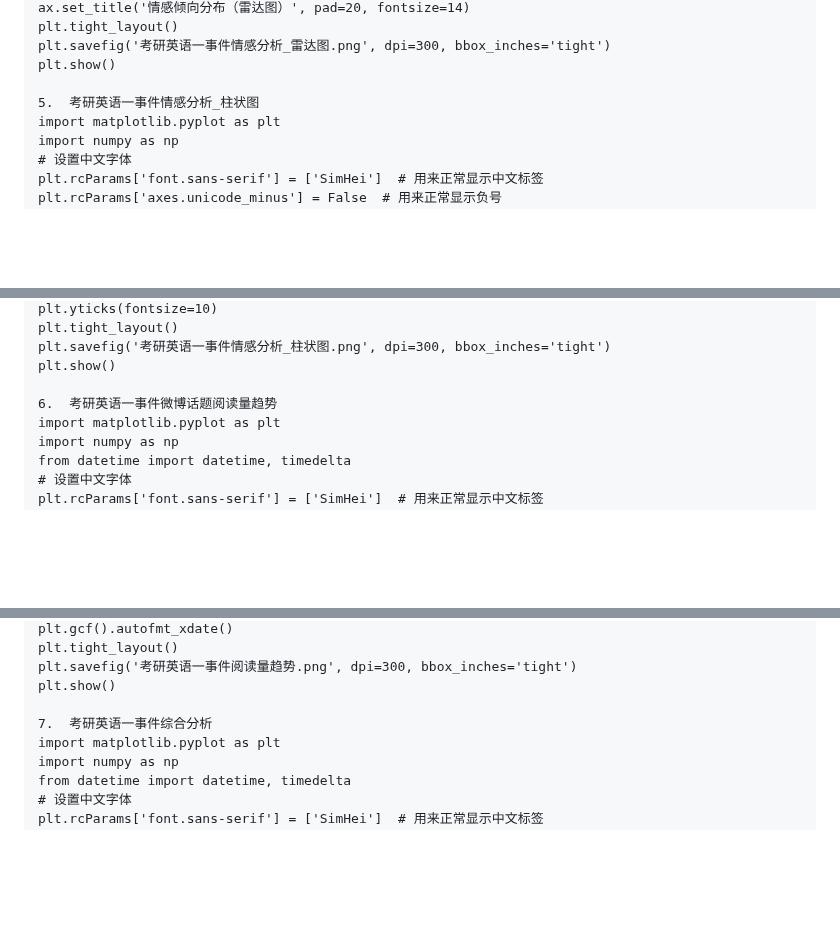
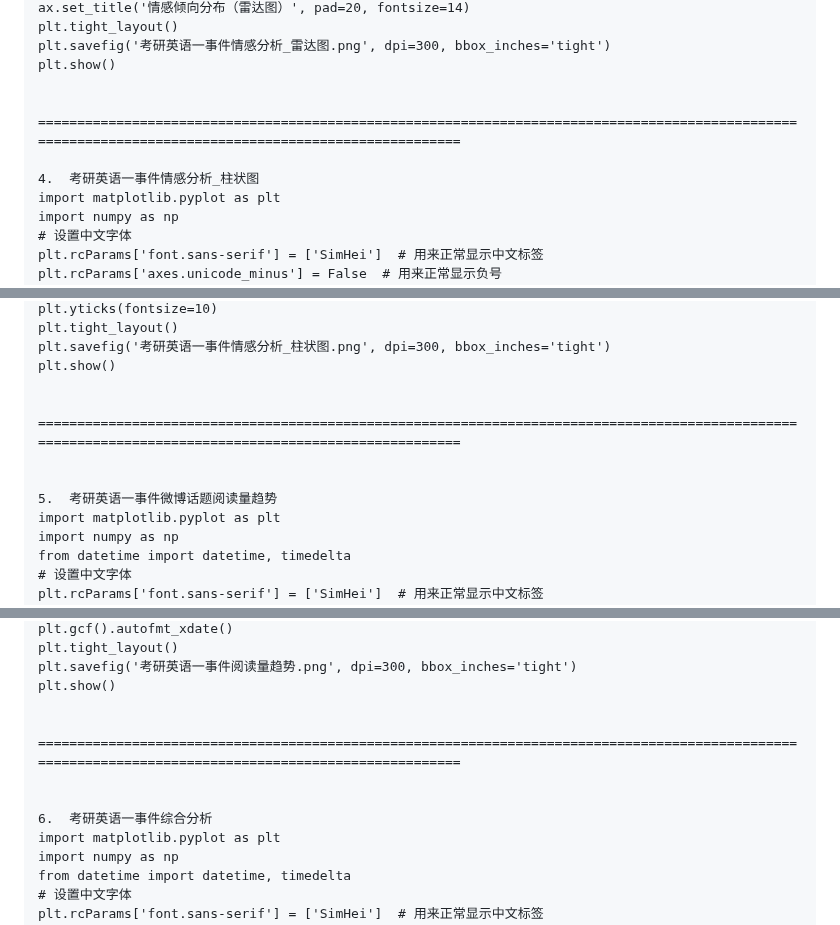
Before and after one commit to TheAlps10/rp, a Markdown page: assignment2.md, 3 parts joined by grey strips. GitHub-like rendering; blank space fills up the shorter version.

```diff
--- a/assignment2.md
+++ b/assignment2.md
@@ -370,7 +370,10 @@ plt.tight_layout()
 plt.savefig('考研英语一事件情感分析_雷达图.png', dpi=300, bbox_inches='tight')
 plt.show()
 
-5.	考研英语一事件情感分析_柱状图
+
+=======================================================================================================================================================
+
+4.	考研英语一事件情感分析_柱状图
 import matplotlib.pyplot as plt
 import numpy as np
 # 设置中文字体
@@ -391,7 +394,11 @@ plt.tight_layout()
 plt.savefig('考研英语一事件情感分析_柱状图.png', dpi=300, bbox_inches='tight')
 plt.show()
 
-6.	考研英语一事件微博话题阅读量趋势
+
+=======================================================================================================================================================
+
+
+5.	考研英语一事件微博话题阅读量趋势
 import matplotlib.pyplot as plt
 import numpy as np
 from datetime import datetime, timedelta
@@ -455,7 +462,11 @@ plt.tight_layout()
 plt.savefig('考研英语一事件阅读量趋势.png', dpi=300, bbox_inches='tight')
 plt.show()
 
-7.	考研英语一事件综合分析
+
+=======================================================================================================================================================
+
+
+6.	考研英语一事件综合分析
 import matplotlib.pyplot as plt
 import numpy as np
 from datetime import datetime, timedelta
```
Also changed, not shown: other parts of assignment2.md (+9 -9 lines).
